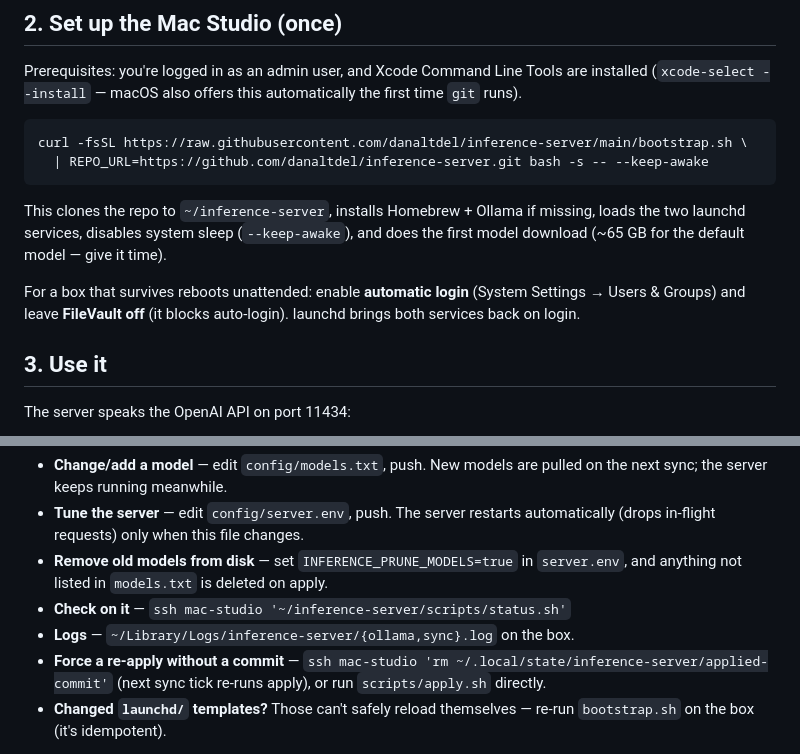
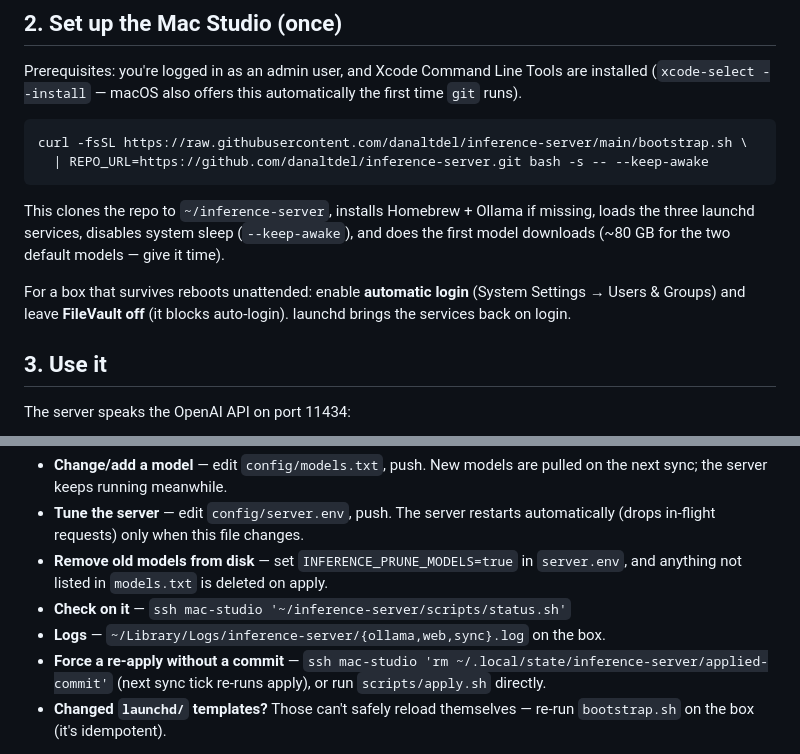
Before and after one commit to danaltdel/inference-server, a Markdown page: README.md, 2 parts joined by grey strips. Rendered like a GitHub page.

Commit message:
Fix post-merge doc counts: three services, two default models
Co-Authored-By: Claude Fable 5 <noreply@anthropic.com>

````diff
--- a/README.md
+++ b/README.md
@@ -59,13 +59,13 @@ curl -fsSL https://raw.githubusercontent.com/danaltdel/inference-server/main/boo
 ```
 
 This clones the repo to `~/inference-server`, installs Homebrew + Ollama if
-missing, loads the two launchd services, disables system sleep
-(`--keep-awake`), and does the first model download (~65 GB for the default
-model — give it time).
+missing, loads the three launchd services, disables system sleep
+(`--keep-awake`), and does the first model downloads (~80 GB for the two
+default models — give it time).
 
 For a box that survives reboots unattended: enable **automatic login**
 (System Settings → Users & Groups) and leave **FileVault off** (it blocks
-auto-login). launchd brings both services back on login.
+auto-login). launchd brings the services back on login.
 
 ## 3. Use it
 
@@ -117,7 +117,7 @@ Everything is a git push:
 - **Remove old models from disk** — set `INFERENCE_PRUNE_MODELS=true` in
   `server.env`, and anything not listed in `models.txt` is deleted on apply.
 - **Check on it** — `ssh mac-studio '~/inference-server/scripts/status.sh'`
-- **Logs** — `~/Library/Logs/inference-server/{ollama,sync}.log` on the box.
+- **Logs** — `~/Library/Logs/inference-server/{ollama,web,sync}.log` on the box.
 - **Force a re-apply without a commit** —
   `ssh mac-studio 'rm ~/.local/state/inference-server/applied-commit'`
   (next sync tick re-runs apply), or run `scripts/apply.sh` directly.
````
